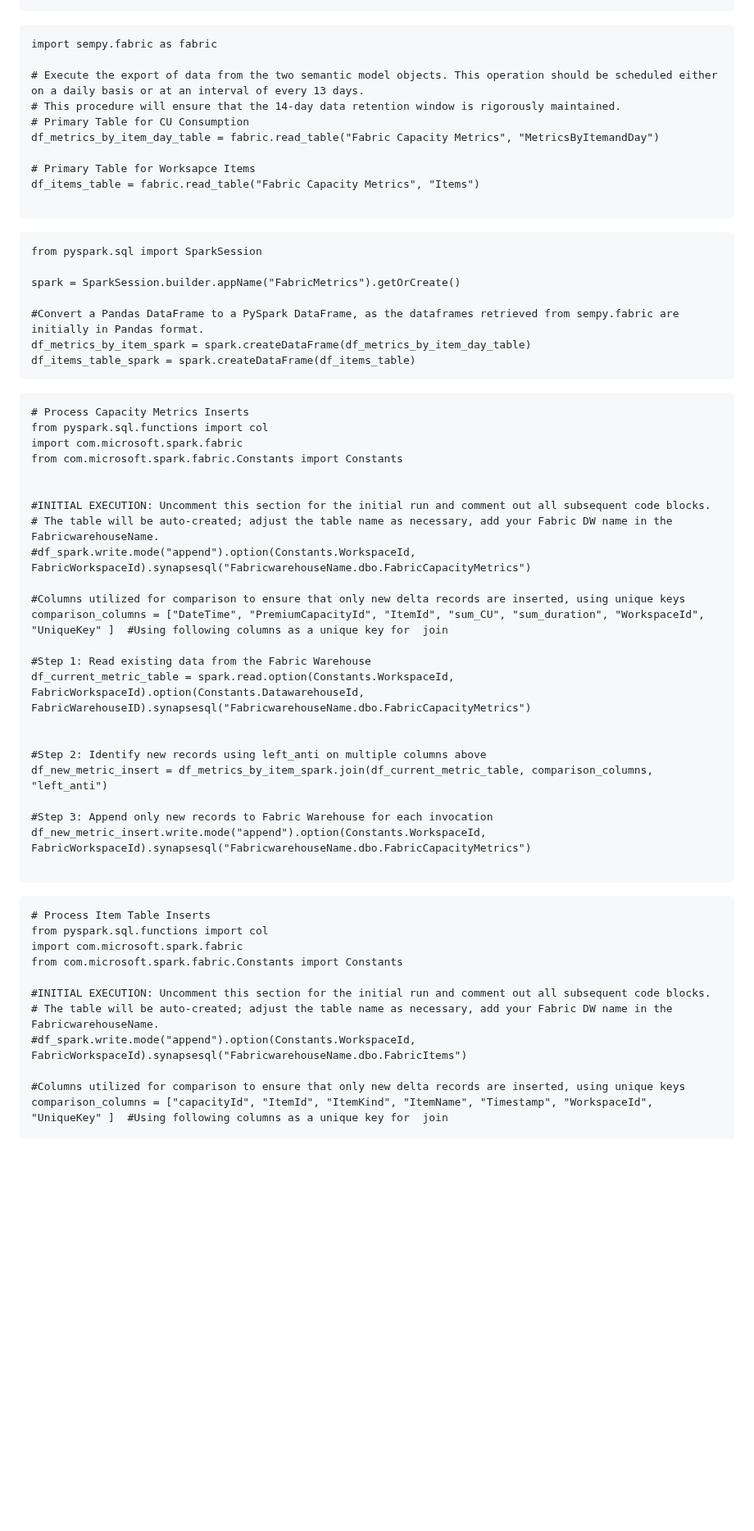
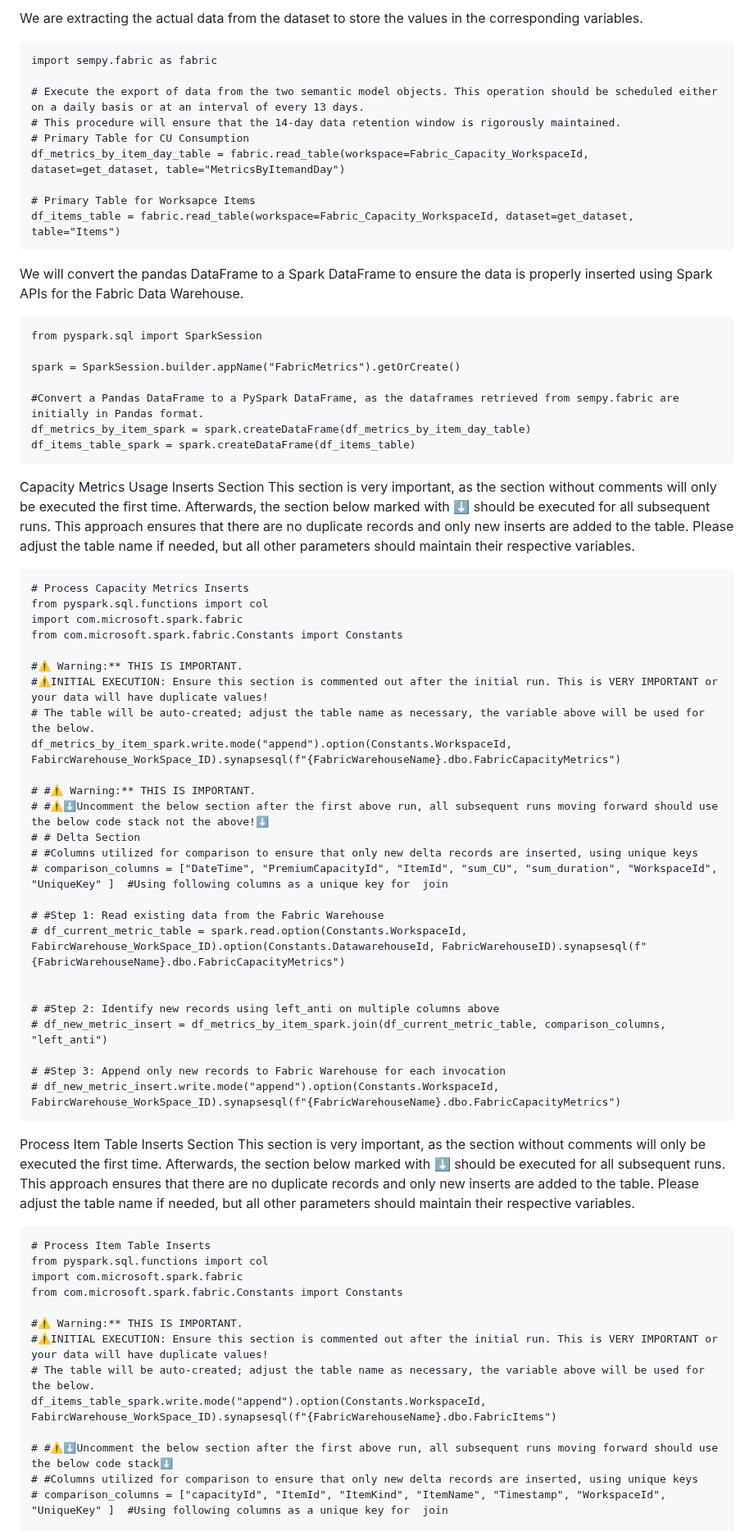
Before and after one commit to azurepocmain/fabricpocmain.github.io, a Markdown page: articles/fabric-capacity-metrics-extraction.md, the part around one of its changes. Shown at 82% size. Drawn GitHub-style; blank space fills up the shorter version.

````diff
--- a/articles/fabric-capacity-metrics-extraction.md
+++ b/articles/fabric-capacity-metrics-extraction.md
@@ -40,21 +80,20 @@ FabricWarehouseID="Add-Fabric-Warehouse-ID-HERE"
 ```
 
-
+We are extracting the actual data from the dataset to store the values in the corresponding variables.
 ```
 import sempy.fabric as fabric
 
 # Execute the export of data from the two semantic model objects. This operation should be scheduled either on a daily basis or at an interval of every 13 days.
 # This procedure will ensure that the 14-day data retention window is rigorously maintained.
 # Primary Table for CU Consumption
-df_metrics_by_item_day_table = fabric.read_table("Fabric Capacity Metrics", "MetricsByItemandDay")
+df_metrics_by_item_day_table = fabric.read_table(workspace=Fabric_Capacity_WorkspaceId, dataset=get_dataset, table="MetricsByItemandDay")
 
 # Primary Table for Worksapce Items
-df_items_table = fabric.read_table("Fabric Capacity Metrics", "Items")
-
+df_items_table = fabric.read_table(workspace=Fabric_Capacity_WorkspaceId, dataset=get_dataset, table="Items")
 ```
 
 
-
+We will convert the pandas DataFrame to a Spark DataFrame to ensure the data is properly inserted using Spark APIs for the Fabric Data Warehouse.
 ```
 from pyspark.sql import SparkSession
 
@@ -65,43 +104,57 @@ df_metrics_by_item_spark = spark.createDataFrame(df_metrics_by_item_day_table)
 df_items_table_spark = spark.createDataFrame(df_items_table)
 ```
 
-
+Capacity Metrics Usage Inserts Section
+This section is very important, as the section without comments will only be executed the first time.
+Afterwards, the section below marked with ⬇️ should be executed for all subsequent runs.
+This approach ensures that there are no duplicate records and only new inserts are added to the table.
+Please adjust the table name if needed, but all other parameters should maintain their respective variables.
 ```
 # Process Capacity Metrics Inserts
 from pyspark.sql.functions import col
 import com.microsoft.spark.fabric
 from com.microsoft.spark.fabric.Constants import Constants
 
+#⚠️ Warning:** THIS IS IMPORTANT.
+#⚠️INITIAL EXECUTION: Ensure this section is commented out after the initial run. This is VERY IMPORTANT or your data will have duplicate values!
+# The table will be auto-created; adjust the table name as necessary, the variable above will be used for the below.
+df_metrics_by_item_spark.write.mode("append").option(Constants.WorkspaceId, FabircWarehouse_WorkSpace_ID).synapsesql(f"{FabricWarehouseName}.dbo.FabricCapacityMetrics")
 
-#INITIAL EXECUTION: Uncomment this section for the initial run and comment out all subsequent code blocks.
-# The table will be auto-created; adjust the table name as necessary, add your Fabric DW name in the FabricwarehouseName.
-#df_spark.write.mode("append").option(Constants.WorkspaceId, FabricWorkspaceId).synapsesql("FabricwarehouseName.dbo.FabricCapacityMetrics")
+# #⚠️ Warning:** THIS IS IMPORTANT.
+# #⚠️⬇️Uncomment the below section after the first above run, all subsequent runs moving forward should use the below code stack not the above!⬇️
+# # Delta Section
+# #Columns utilized for comparison to ensure that only new delta records are inserted, using unique keys
+# comparison_columns = ["DateTime", "PremiumCapacityId", "ItemId", "sum_CU", "sum_duration", "WorkspaceId", "UniqueKey" ]  #Using following columns as a unique key for  join
 
-#Columns utilized for comparison to ensure that only new delta records are inserted, using unique keys
-comparison_columns = ["DateTime", "PremiumCapacityId", "ItemId", "sum_CU", "sum_duration", "WorkspaceId", "UniqueKey" ]  #Using following columns as a unique key for  join
-
-#Step 1: Read existing data from the Fabric Warehouse
-df_current_metric_table = spark.read.option(Constants.WorkspaceId, FabricWorkspaceId).option(Constants.DatawarehouseId, FabricWarehouseID).synapsesql("FabricwarehouseName.dbo.FabricCapacityMetrics")
+# #Step 1: Read existing data from the Fabric Warehouse
+# df_current_metric_table = spark.read.option(Constants.WorkspaceId, FabircWarehouse_WorkSpace_ID).option(Constants.DatawarehouseId, FabricWarehouseID).synapsesql(f"{FabricWarehouseName}.dbo.FabricCapacityMetrics")
 
 
-#Step 2: Identify new records using left_anti on multiple columns above
-df_new_metric_insert = df_metrics_by_item_spark.join(df_current_metric_table, comparison_columns, "left_anti")
+# #Step 2: Identify new records using left_anti on multiple columns above
+# df_new_metric_insert = df_metrics_by_item_spark.join(df_current_metric_table, comparison_columns, "left_anti")
 
-#Step 3: Append only new records to Fabric Warehouse for each invocation
-df_new_metric_insert.write.mode("append").option(Constants.WorkspaceId, FabricWorkspaceId).synapsesql("FabricwarehouseName.dbo.FabricCapacityMetrics")
-
+# #Step 3: Append only new records to Fabric Warehouse for each invocation
+# df_new_metric_insert.write.mode("append").option(Constants.WorkspaceId, FabircWarehouse_WorkSpace_ID).synapsesql(f"{FabricWarehouseName}.dbo.FabricCapacityMetrics")
 ```
 
+
+Process Item Table Inserts Section
+This section is very important, as the section without comments will only be executed the first time.
+Afterwards, the section below marked with ⬇️ should be executed for all subsequent runs.
+This approach ensures that there are no duplicate records and only new inserts are added to the table.
+Please adjust the table name if needed, but all other parameters should maintain their respective variables.
 ```
 # Process Item Table Inserts
 from pyspark.sql.functions import col
 import com.microsoft.spark.fabric
 from com.microsoft.spark.fabric.Constants import Constants
 
-#INITIAL EXECUTION: Uncomment this section for the initial run and comment out all subsequent code blocks.
-# The table will be auto-created; adjust the table name as necessary, add your Fabric DW name in the FabricwarehouseName.
-#df_spark.write.mode("append").option(Constants.WorkspaceId, FabricWorkspaceId).synapsesql("FabricwarehouseName.dbo.FabricItems")
+#⚠️ Warning:** THIS IS IMPORTANT.
+#⚠️INITIAL EXECUTION: Ensure this section is commented out after the initial run. This is VERY IMPORTANT or your data will have duplicate values!
+# The table will be auto-created; adjust the table name as necessary, the variable above will be used for the below.
+df_items_table_spark.write.mode("append").option(Constants.WorkspaceId, FabircWarehouse_WorkSpace_ID).synapsesql(f"{FabricWarehouseName}.dbo.FabricItems")
 
-#Columns utilized for comparison to ensure that only new delta records are inserted, using unique keys
-comparison_columns = ["capacityId", "ItemId", "ItemKind", "ItemName", "Timestamp", "WorkspaceId", "UniqueKey" ]  #Using following columns as a unique key for  join
+# #⚠️⬇️Uncomment the below section after the first above run, all subsequent runs moving forward should use the below code stack⬇️
+# #Columns utilized for comparison to ensure that only new delta records are inserted, using unique keys
+# comparison_columns = ["capacityId", "ItemId", "ItemKind", "ItemName", "Timestamp", "WorkspaceId", "UniqueKey" ]  #Using following columns as a unique key for  join
 
````
Also changed, not shown: other parts of articles/fabric-capacity-metrics-extraction.md (+61 -17 lines).
